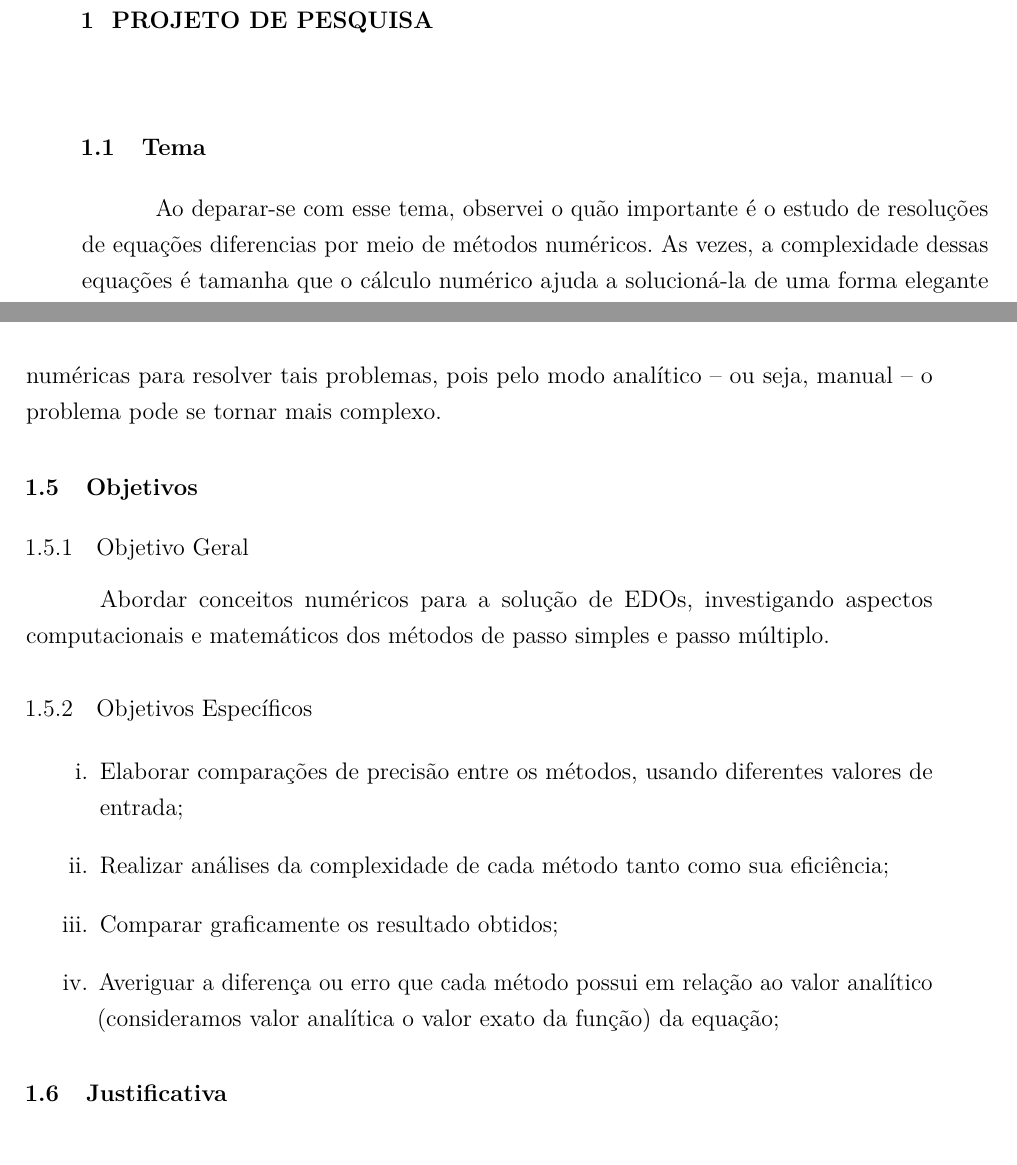
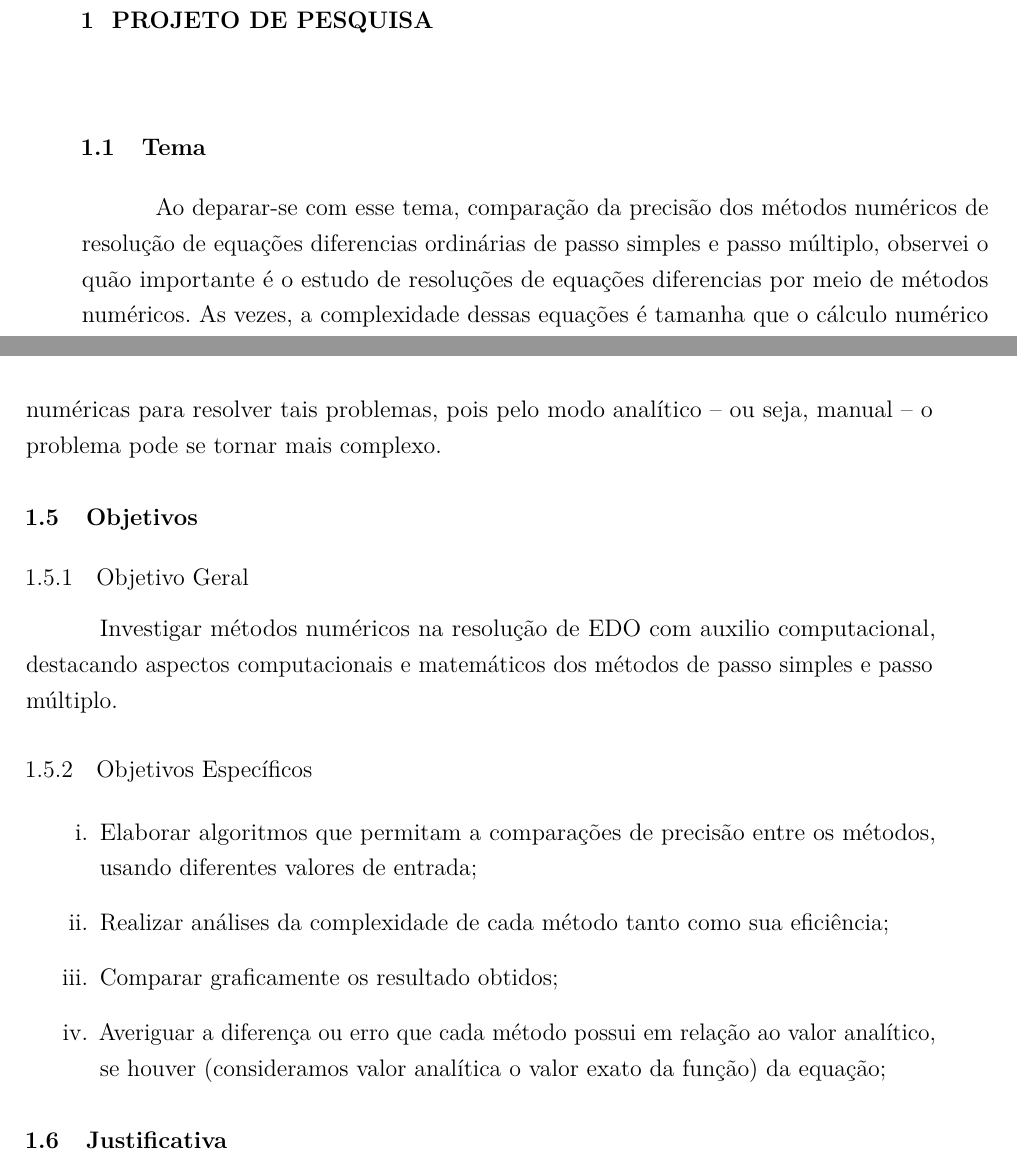
Before and after one commit to conqlima/projeto-de-pesquisa, a LaTeX thesis (abntex2-modelo-projeto-pesquisa.tex, which reads capitulos/objetivos.tex, capitulos/tema.tex): two parts of pages 11 and 12 of 28, joined at a grey line, cut so that both start at the same text. Compiled offline with pdfLaTeX.

Commit message:
alterações da banca 02

```diff
--- a/capitulos/objetivos.tex
+++ b/capitulos/objetivos.tex
@@ -1,11 +1,12 @@
 \section{Objetivos}\label{lobjetivos}
 \subsection{Objetivo Geral}
-Abordar conceitos numéricos para a solução de EDOs, investigando aspectos
-computacionais e matemáticos dos métodos de passo simples e passo múltiplo.
+Investigar métodos numéricos na resolução de EDO com auxilio
+computacional, destacando aspectos computacionais e matemáticos dos
+métodos de passo simples e passo múltiplo.
 \subsection{Objetivos Específicos}
 \begin{enumerate}[label=\roman*.]
-\item Elaborar comparações de precisão entre os métodos, usando diferentes valores de entrada;
+\item Elaborar algoritmos que permitam a comparações de precisão entre os métodos, usando diferentes valores de entrada;
 \item Realizar análises da complexidade de cada método tanto como sua eficiência;
 \item Comparar graficamente os resultado obtidos;
-\item Averiguar a diferença ou erro que cada método possui em relação ao valor analítico (consideramos valor analítica o valor exato da função) da equação;
+\item Averiguar a diferença ou erro que cada método possui em relação ao valor analítico, se houver (consideramos valor analítica o valor exato da função) da equação;
 \end{enumerate}
--- a/capitulos/tema.tex
+++ b/capitulos/tema.tex
@@ -1,6 +1,8 @@
 \section{Tema}\label{ltema}
 
-Ao deparar-se com esse tema, observei o quão importante é o estudo de
+Ao deparar-se com esse tema, comparação da precisão dos métodos numéricos
+de resolução de equações diferencias ordinárias de passo simples e passo múltiplo,
+observei o quão importante é o estudo de
 resoluções de equações diferencias por meio de métodos numéricos. As
 vezes, a complexidade dessas equações é tamanha que o cálculo numérico
 ajuda a solucioná-la de uma forma elegante e com resultados próximos
```
Also changed, not shown: abntex2-modelo-projeto-pesquisa.pdf.
